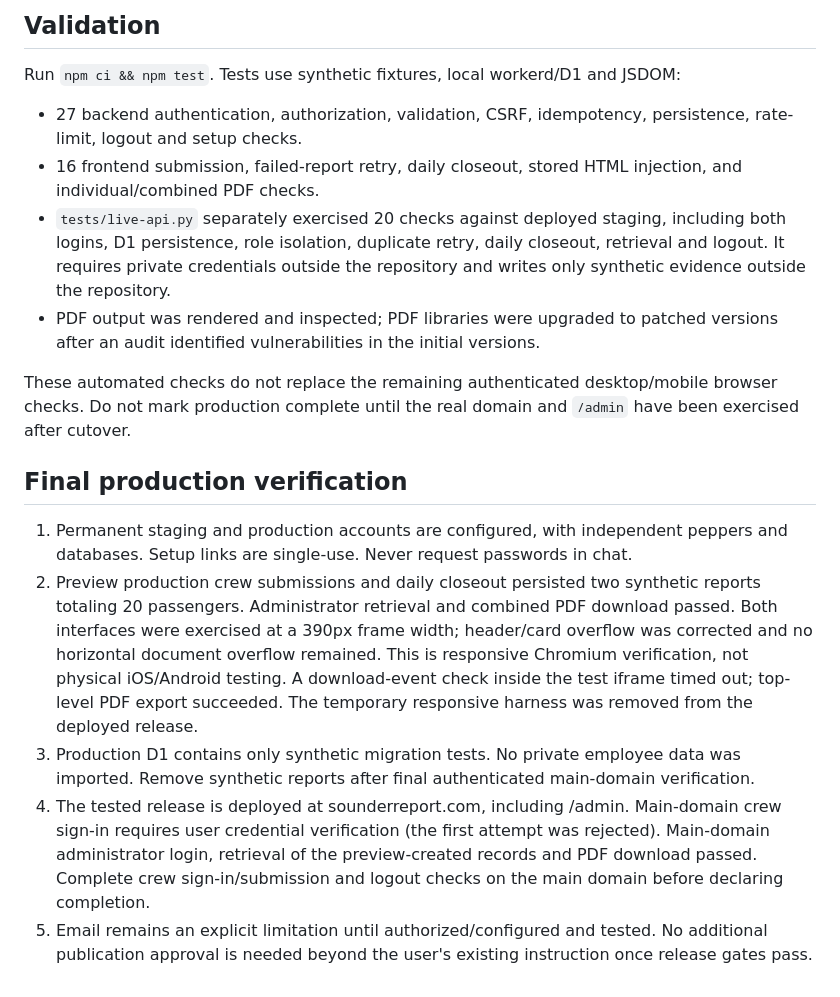
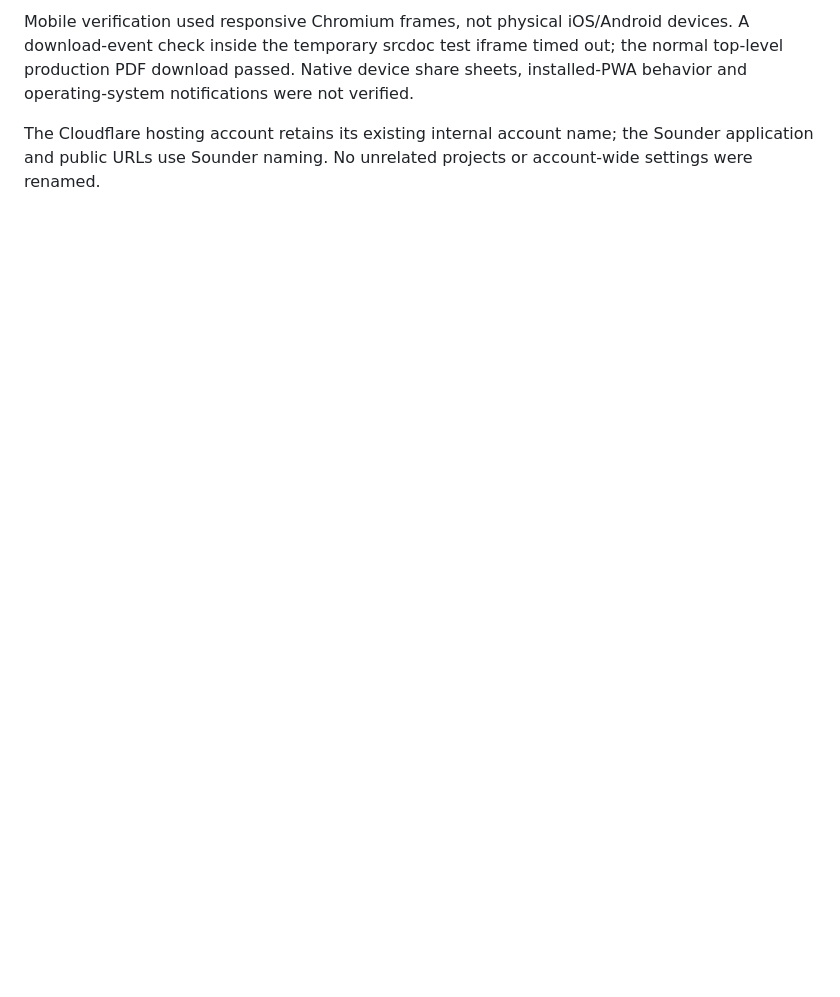
Before and after one commit to peppers12/Sounder-app, a Markdown page: README.md, the part around one of its changes. Drawn GitHub-style; blank space fills up the shorter version.

```diff
--- a/README.md
+++ b/README.md
@@ -34,19 +41,4 @@ Initial credentials and setup tokens are generated outside the repository by `sc
 
-## Validation
+Mobile verification used responsive Chromium frames, not physical iOS/Android devices. A download-event check inside the temporary srcdoc test iframe timed out; the normal top-level production PDF download passed. Native device share sheets, installed-PWA behavior and operating-system notifications were not verified.
 
-Run `npm ci && npm test`. Tests use synthetic fixtures, local workerd/D1 and JSDOM:
-
-- 27 backend authentication, authorization, validation, CSRF, idempotency, persistence, rate-limit, logout and setup checks.
-- 16 frontend submission, failed-report retry, daily closeout, stored HTML injection, and individual/combined PDF checks.
-- `tests/live-api.py` separately exercised 20 checks against deployed staging, including both logins, D1 persistence, role isolation, duplicate retry, daily closeout, retrieval and logout. It requires private credentials outside the repository and writes only synthetic evidence outside the repository.
-- PDF output was rendered and inspected; PDF libraries were upgraded to patched versions after an audit identified vulnerabilities in the initial versions.
-
-These automated checks do not replace the remaining authenticated desktop/mobile browser checks. Do not mark production complete until the real domain and `/admin` have been exercised after cutover.
-
-## Final production verification
-
-1. Permanent staging and production accounts are configured, with independent peppers and databases. Setup links are single-use. Never request passwords in chat.
-2. Preview production crew submissions and daily closeout persisted two synthetic reports totaling 20 passengers. Administrator retrieval and combined PDF download passed. Both interfaces were exercised at a 390px frame width; header/card overflow was corrected and no horizontal document overflow remained. This is responsive Chromium verification, not physical iOS/Android testing. A download-event check inside the test iframe timed out; top-level PDF export succeeded. The temporary responsive harness was removed from the deployed release.
-3. Production D1 contains only synthetic migration tests. No private employee data was imported. Remove synthetic reports after final authenticated main-domain verification.
-4. The tested release is deployed at sounderreport.com, including /admin. Main-domain crew sign-in requires user credential verification (the first attempt was rejected). Main-domain administrator login, retrieval of the preview-created records and PDF download passed. Complete crew sign-in/submission and logout checks on the main domain before declaring completion.
-5. Email remains an explicit limitation until authorized/configured and tested. No additional publication approval is needed beyond the user's existing instruction once release gates pass.
+The Cloudflare hosting account retains its existing internal account name; the Sounder application and public URLs use Sounder naming. No unrelated projects or account-wide settings were renamed.
```
Also changed, not shown: other parts of README.md (+26 -19 lines).
